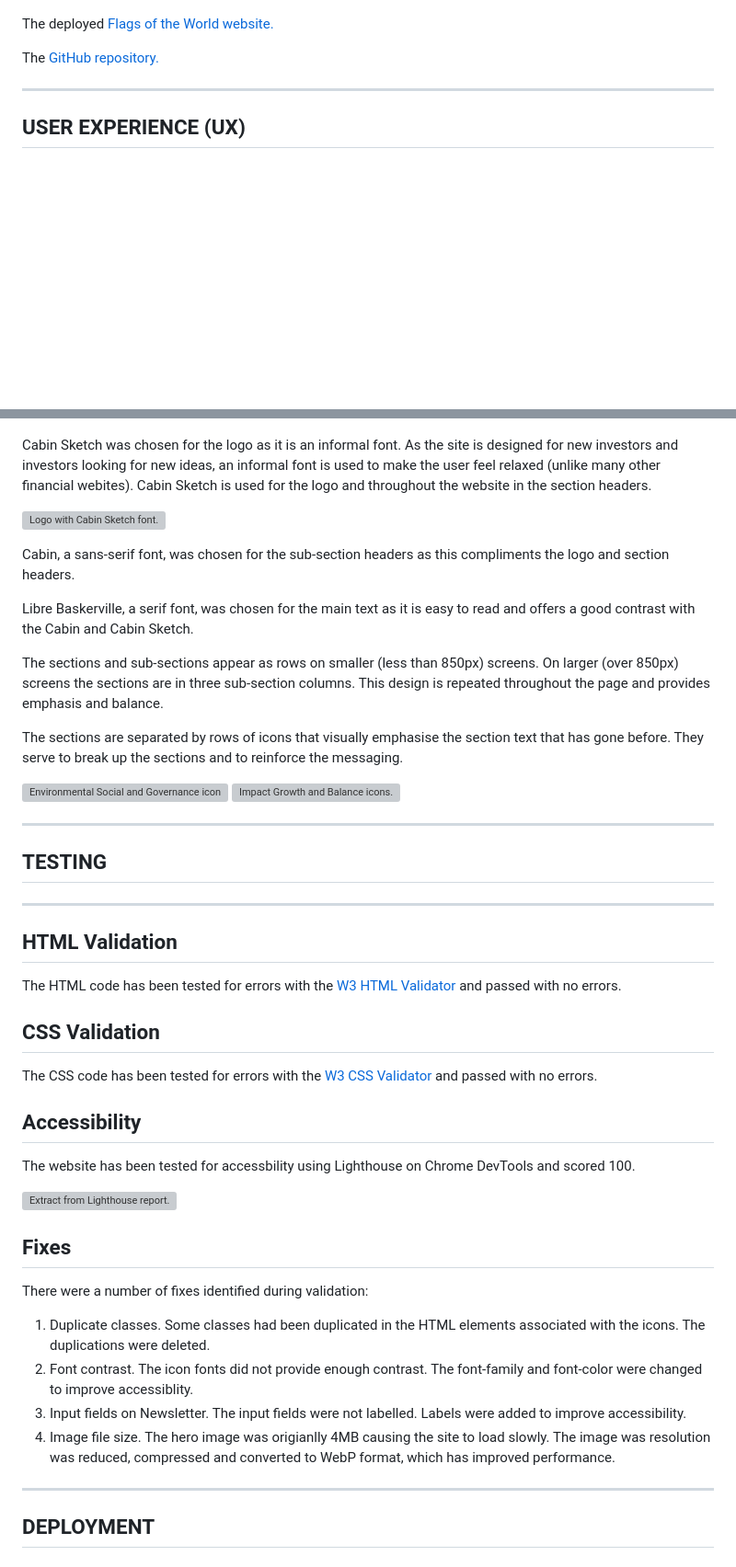
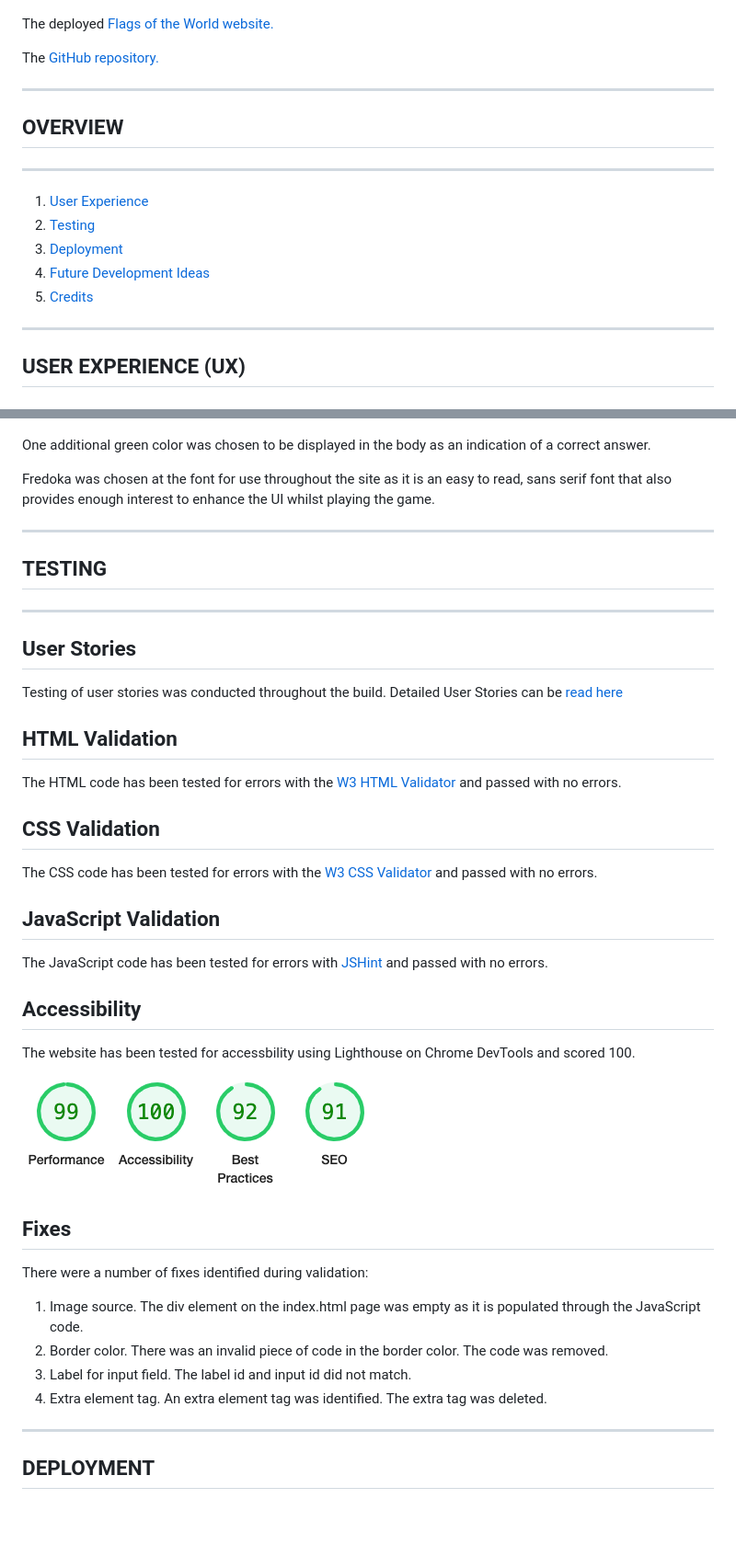
Before and after one commit to marktodman/flags-of-the-world, a Markdown page: README.md, 2 parts joined by grey strips. Shown: that part at 92% size. GitHub-like rendering; pictures changed too: assets/images/readme-images/accessibility-FOW.png (added); blank space fills up the shorter version; grey boxes are pictures that could not be loaded.

```diff
--- a/README.md
+++ b/README.md
@@ -8,6 +8,16 @@
 The deployed [Flags of the World website.](https://marktodman.github.io/flags-of-the-world/)
 
 The [GitHub repository.](https://github.com/marktodman/flags-of-the-world)
+
+---
+## OVERVIEW
+---
+
+1. [User Experience](#user-experience-ux)
+2. [Testing](#testing)
+3. [Deployment](#deployment)
+4. [Future Development Ideas](#future-development-ideas)
+5. [Credits](#credits)
 
 ---
 ## USER EXPERIENCE (UX)
@@ -108,23 +118,17 @@ The website is designed to be clean and clear for the user. The color palette wa
 
 ![Coolors color palette for Flags of the World.](/assets/images/readme-images/colors-FOW.png)
 
-Cabin Sketch was chosen for the logo as it is an informal font. As the site is designed for new investors and investors looking for new ideas, an informal font is used to make the user feel relaxed (unlike many other financial webites). Cabin Sketch is used for the logo and throughout the website in the section headers.
+One additional green color was chosen to be displayed in the body as an indication of a correct answer.
 
-![Logo with Cabin Sketch font.](/assets/images/readme-images/logo.png)
-
-Cabin, a sans-serif font, was chosen for the sub-section headers as this compliments the logo and section headers.
-
-Libre Baskerville, a serif font, was chosen for the main text as it is easy to read and offers a good contrast with the Cabin and Cabin Sketch.
-
-The sections and sub-sections appear as rows on smaller (less than 850px) screens. On larger (over 850px) screens the sections are in three sub-section columns. This design is repeated throughout the page and provides emphasis and balance.
-
-The sections are separated by rows of icons that visually emphasise the section text that has gone before. They serve to break up the sections and to reinforce the messaging.
-
-![Environmental Social and Governance icons.](/assets/images/readme-images/esg-icons.png) ![Impact Growth and Balance icons.](/assets/images/readme-images/igb-icons.png)
+Fredoka was chosen at the font for use throughout the site as it is an easy to read, sans serif font that also provides enough interest to enhance the UI whilst playing the game.
 
 ---
 ## TESTING
 ---
 
+## User Stories
+
+Testing of user stories was conducted throughout the build. Detailed User Stories can be [read here](userstories.md)
+
 ## HTML Validation
 
@@ -132,22 +136,26 @@ The HTML code has been tested for errors with the [W3 HTML Validator](https://va
 
 ## CSS Validation
 
-The CSS code has been tested for errors with the [W3 CSS Validator](https://jigsaw.w3.org/css-validator/validator?uri=https%3A%2F%2Fmarktodman.github.io%2Fsustainable-investing%2F&profile=css3svg&usermedium=all&warning=1&vextwarning=&lang=en) and passed with no errors.
+The CSS code has been tested for errors with the [W3 CSS Validator](https://jigsaw.w3.org/css-validator/validator?uri=https%3A%2F%2Fmarktodman.github.io%2Fflags-of-the-world%2F&profile=css3svg&usermedium=all&warning=1&vextwarning=&lang=en) and passed with no errors.
+
+## JavaScript Validation
+
+The JavaScript code has been tested for errors with [JSHint](https://jshint.com/) and passed with no errors.
 
 ## Accessibility
 
 The website has been tested for accessbility using Lighthouse on Chrome DevTools and scored 100.
 
-![Extract from Lighthouse report.](/assets/images/readme-images/lighthouse.png)
+![Extract from Lighthouse report.](/assets/images/readme-images/accessibility-FOW.png)
 
 ## Fixes
 
 There were a number of fixes identified during validation:
 
-1. Duplicate classes. Some classes had been duplicated in the HTML elements associated with the icons. The duplications were deleted.
-2. Font contrast. The icon fonts did not provide enough contrast. The font-family and font-color were changed to improve accessiblity.
-3. Input fields on Newsletter. The input fields were not labelled. Labels were added to improve accessibility.
-4. Image file size. The hero image was origianlly 4MB causing the site to load slowly. The image was resolution was reduced, compressed and converted to WebP format, which has improved performance.
+1. Image source. The div element on the index.html page was empty as it is populated through the JavaScript code.
+2. Border color. There was an invalid piece of code in the border color. The code was removed.
+3. Label for input field. The label id and input id did not match.
+4. Extra element tag. An extra element tag was identified. The extra tag was deleted.
 
 ---
 ## DEPLOYMENT
```
Also changed, not shown: other parts of README.md (+1 -1 lines), 1 other file.
